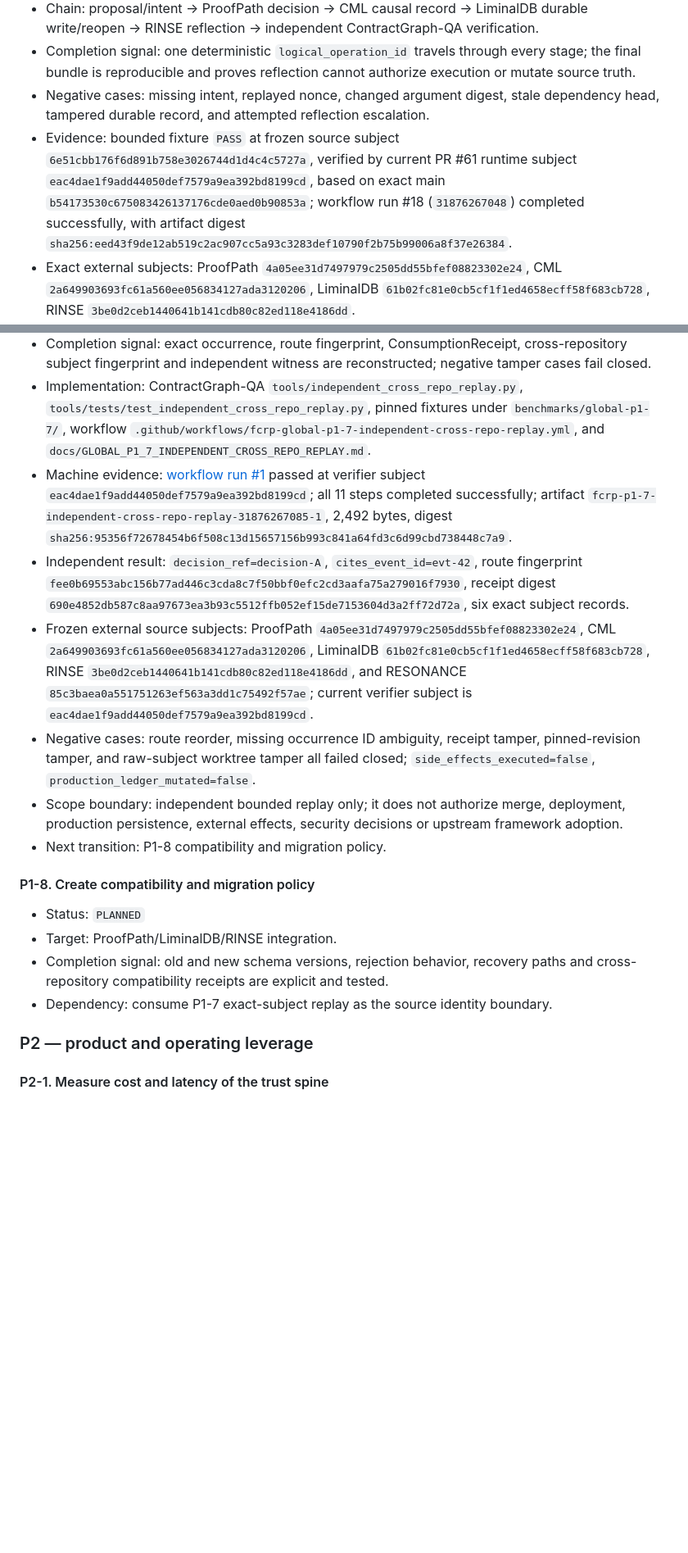
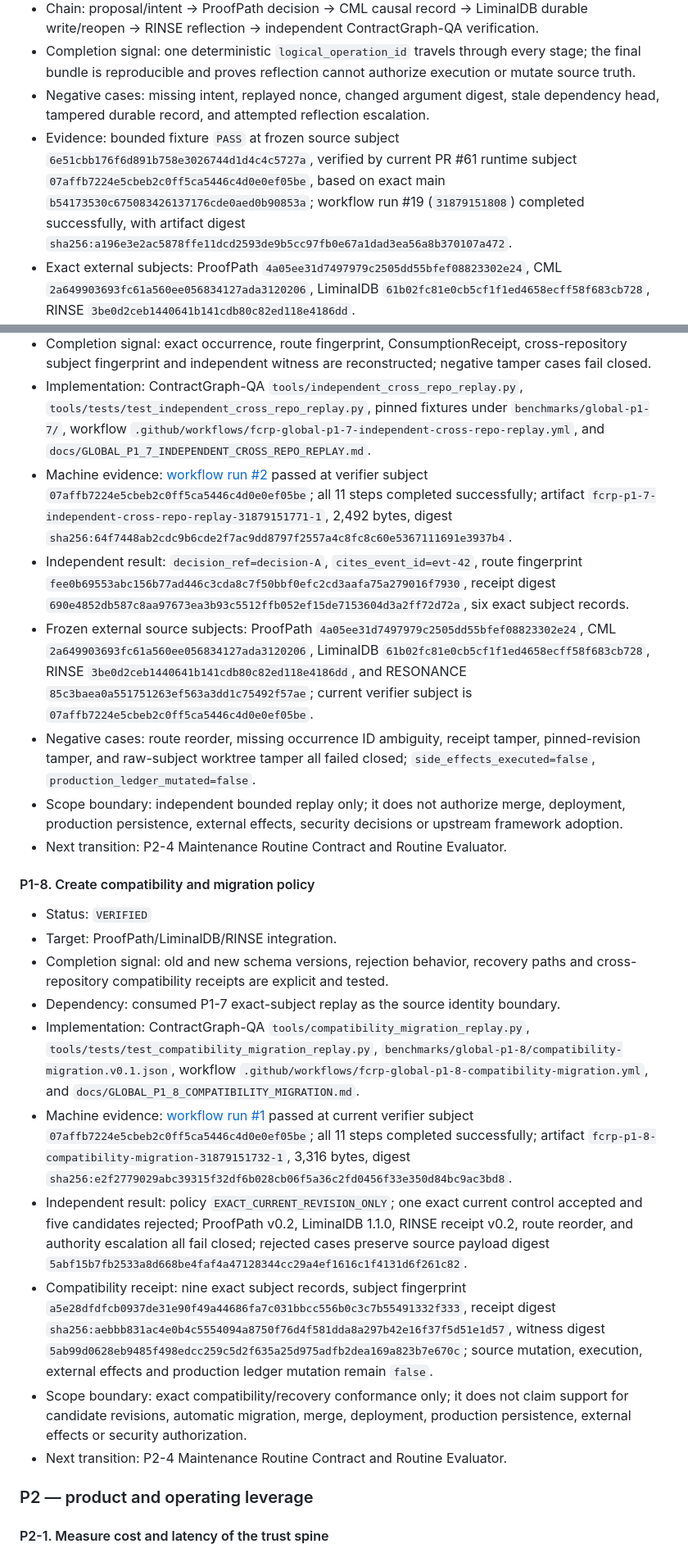
Before and after one commit to safal207/RESONANCE, a Markdown page: governance/NEO_RESONANCE_REPOSITORY_BACKLOG.md, 2 parts joined by grey strips. Shown at 82% size. Rendered like a GitHub page; blank space fills up the shorter version.

Commit message:
docs(backlog): verify P1-8 and advance next transition

```diff
--- a/governance/NEO_RESONANCE_REPOSITORY_BACKLOG.md
+++ b/governance/NEO_RESONANCE_REPOSITORY_BACKLOG.md
@@ -58,7 +58,7 @@ Already present and not to be recreated:
 - Chain: proposal/intent → ProofPath decision → CML causal record → LiminalDB durable write/reopen → RINSE reflection → independent ContractGraph-QA verification.
 - Completion signal: one deterministic `logical_operation_id` travels through every stage; the final bundle is reproducible and proves reflection cannot authorize execution or mutate source truth.
 - Negative cases: missing intent, replayed nonce, changed argument digest, stale dependency head, tampered durable record, and attempted reflection escalation.
-- Evidence: bounded fixture `PASS` at frozen source subject `6e51cbb176f6d891b758e3026744d1d4c4c5727a`, verified by current PR #61 runtime subject `eac4dae1f9add44050def7579a9ea392bd8199cd`, based on exact main `b54173530c675083426137176cde0aed0b90853a`; workflow run #18 (`31876267048`) completed successfully, with artifact digest `sha256:eed43f9de12ab519c2ac907cc5a93c3283def10790f2b75b99006a8f37e26384`.
+- Evidence: bounded fixture `PASS` at frozen source subject `6e51cbb176f6d891b758e3026744d1d4c4c5727a`, verified by current PR #61 runtime subject `07affb7224e5cbeb2c0ff5ca5446c4d0e0ef05be`, based on exact main `b54173530c675083426137176cde0aed0b90853a`; workflow run #19 (`31879151808`) completed successfully, with artifact digest `sha256:a196e3e2ac5878ffe11dcd2593de9b5cc97fb0e67a1dad3ea56a8b370107a472`.
 - Exact external subjects: ProofPath `4a05ee31d7497979c2505dd55bfef08823302e24`, CML `2a649903693fc61a560ee056834127ada3120206`, LiminalDB `61b02fc81e0cb5cf1f1ed4658ecff58f683cb728`, RINSE `3be0d2ceb1440641b141cdb80c82ed118e4186dd`.
 - Adjacent control-plane observation: CaPU `babd2945046d2564e1110a76741827560c57fcca` is recorded separately as execution-control-only; it is not a seventh proof stage or a source of CML semantics.
 - Scope boundary: this verifies the deterministic fixture, replay, durability/reopen/retry behavior, and reflection-only negative boundary; it does not authorize merge, deployment, production persistence, external effects, or a security claim.
@@ -143,19 +143,25 @@ Already present and not to be recreated:
 - Purpose: rebuild the final result from raw inputs and exact repository revisions without importing the producer implementation or trusting its summary.
 - Completion signal: exact occurrence, route fingerprint, ConsumptionReceipt, cross-repository subject fingerprint and independent witness are reconstructed; negative tamper cases fail closed.
 - Implementation: ContractGraph-QA `tools/independent_cross_repo_replay.py`, `tools/tests/test_independent_cross_repo_replay.py`, pinned fixtures under `benchmarks/global-p1-7/`, workflow `.github/workflows/fcrp-global-p1-7-independent-cross-repo-replay.yml`, and `docs/GLOBAL_P1_7_INDEPENDENT_CROSS_REPO_REPLAY.md`.
-- Machine evidence: [workflow run #1](https://github.com/safal207/ContractGraph-QA/actions/runs/31876267085) passed at verifier subject `eac4dae1f9add44050def7579a9ea392bd8199cd`; all 11 steps completed successfully; artifact `fcrp-p1-7-independent-cross-repo-replay-31876267085-1`, 2,492 bytes, digest `sha256:95356f72678454b6f508c13d15657156b993c841a64fd3c6d99cbd738448c7a9`.
+- Machine evidence: [workflow run #2](https://github.com/safal207/ContractGraph-QA/actions/runs/31879151771) passed at verifier subject `07affb7224e5cbeb2c0ff5ca5446c4d0e0ef05be`; all 11 steps completed successfully; artifact `fcrp-p1-7-independent-cross-repo-replay-31879151771-1`, 2,492 bytes, digest `sha256:64f7448ab2cdc9b6cde2f7ac9dd8797f2557a4c8fc8c60e5367111691e3937b4`.
 - Independent result: `decision_ref=decision-A`, `cites_event_id=evt-42`, route fingerprint `fee0b69553abc156b77ad446c3cda8c7f50bbf0efc2cd3aafa75a279016f7930`, receipt digest `690e4852db587c8aa97673ea3b93c5512ffb052ef15de7153604d3a2ff72d72a`, six exact subject records.
-- Frozen external source subjects: ProofPath `4a05ee31d7497979c2505dd55bfef08823302e24`, CML `2a649903693fc61a560ee056834127ada3120206`, LiminalDB `61b02fc81e0cb5cf1f1ed4658ecff58f683cb728`, RINSE `3be0d2ceb1440641b141cdb80c82ed118e4186dd`, and RESONANCE `85c3baea0a551751263ef563a3dd1c75492f57ae`; current verifier subject is `eac4dae1f9add44050def7579a9ea392bd8199cd`.
+- Frozen external source subjects: ProofPath `4a05ee31d7497979c2505dd55bfef08823302e24`, CML `2a649903693fc61a560ee056834127ada3120206`, LiminalDB `61b02fc81e0cb5cf1f1ed4658ecff58f683cb728`, RINSE `3be0d2ceb1440641b141cdb80c82ed118e4186dd`, and RESONANCE `85c3baea0a551751263ef563a3dd1c75492f57ae`; current verifier subject is `07affb7224e5cbeb2c0ff5ca5446c4d0e0ef05be`.
 - Negative cases: route reorder, missing occurrence ID ambiguity, receipt tamper, pinned-revision tamper, and raw-subject worktree tamper all failed closed; `side_effects_executed=false`, `production_ledger_mutated=false`.
 - Scope boundary: independent bounded replay only; it does not authorize merge, deployment, production persistence, external effects, security decisions or upstream framework adoption.
-- Next transition: P1-8 compatibility and migration policy.
+- Next transition: P2-4 Maintenance Routine Contract and Routine Evaluator.
 
 #### P1-8. Create compatibility and migration policy
 
-- Status: `PLANNED`
+- Status: `VERIFIED`
 - Target: ProofPath/LiminalDB/RINSE integration.
 - Completion signal: old and new schema versions, rejection behavior, recovery paths and cross-repository compatibility receipts are explicit and tested.
-- Dependency: consume P1-7 exact-subject replay as the source identity boundary.
+- Dependency: consumed P1-7 exact-subject replay as the source identity boundary.
+- Implementation: ContractGraph-QA `tools/compatibility_migration_replay.py`, `tools/tests/test_compatibility_migration_replay.py`, `benchmarks/global-p1-8/compatibility-migration.v0.1.json`, workflow `.github/workflows/fcrp-global-p1-8-compatibility-migration.yml`, and `docs/GLOBAL_P1_8_COMPATIBILITY_MIGRATION.md`.
+- Machine evidence: [workflow run #1](https://github.com/safal207/ContractGraph-QA/actions/runs/31879151732) passed at current verifier subject `07affb7224e5cbeb2c0ff5ca5446c4d0e0ef05be`; all 11 steps completed successfully; artifact `fcrp-p1-8-compatibility-migration-31879151732-1`, 3,316 bytes, digest `sha256:e2f2779029abc39315f32df6b028cb06f5a36c2fd0456f33e350d84bc9ac3bd8`.
+- Independent result: policy `EXACT_CURRENT_REVISION_ONLY`; one exact current control accepted and five candidates rejected; ProofPath v0.2, LiminalDB 1.1.0, RINSE receipt v0.2, route reorder, and authority escalation all fail closed; rejected cases preserve source payload digest `5abf15b7fb2533a8d668be4faf4a47128344cc29a4ef1616c1f4131d6f261c82`.
+- Compatibility receipt: nine exact subject records, subject fingerprint `a5e28dfdfcb0937de31e90f49a44686fa7c031bbcc556b0c3c7b55491332f333`, receipt digest `sha256:aebbb831ac4e0b4c5554094a8750f76d4f581dda8a297b42e16f37f5d51e1d57`, witness digest `5ab99d0628eb9485f498edcc259c5d2f635a25d975adfb2dea169a823b7e670c`; source mutation, execution, external effects and production ledger mutation remain `false`.
+- Scope boundary: exact compatibility/recovery conformance only; it does not claim support for candidate revisions, automatic migration, merge, deployment, production persistence, external effects or security authorization.
+- Next transition: P2-4 Maintenance Routine Contract and Routine Evaluator.
 
 ### P2 — product and operating leverage
 
```
Also changed, not shown: other parts of governance/NEO_RESONANCE_REPOSITORY_BACKLOG.md (+8 -8 lines).
